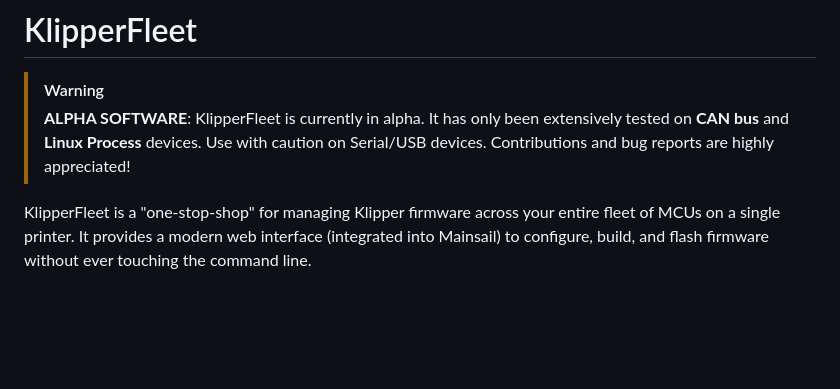
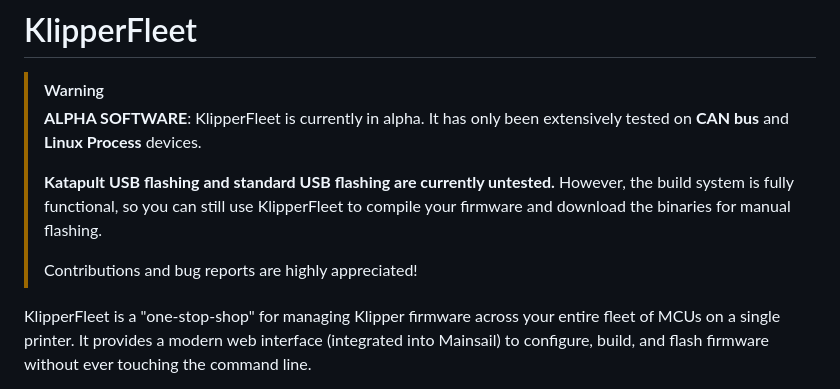
Before and after one commit to JohnBaumb/KlipperFleet, a Markdown page: README.md, the part around the change. Drawn GitHub-style; blank space fills up the shorter version.

Commit message:
Update README.md to clarify alpha status and untested features

```diff
--- a/README.md
+++ b/README.md
@@ -1,7 +1,11 @@
 # KlipperFleet
 
 > [!WARNING]
-> **ALPHA SOFTWARE**: KlipperFleet is currently in alpha. It has only been extensively tested on **CAN bus** and **Linux Process** devices. Use with caution on Serial/USB devices. Contributions and bug reports are highly appreciated!
+> **ALPHA SOFTWARE**: KlipperFleet is currently in alpha. It has only been extensively tested on **CAN bus** and **Linux Process** devices.
+>
+> **Katapult USB flashing and standard USB flashing are currently untested.** However, the build system is fully functional, so you can still use KlipperFleet to compile your firmware and download the binaries for manual flashing.
+>
+> Contributions and bug reports are highly appreciated!
 
 KlipperFleet is a "one-stop-shop" for managing Klipper firmware across your entire fleet of MCUs on a single printer. It provides a modern web interface (integrated into Mainsail) to configure, build, and flash firmware without ever touching the command line.
 
```
